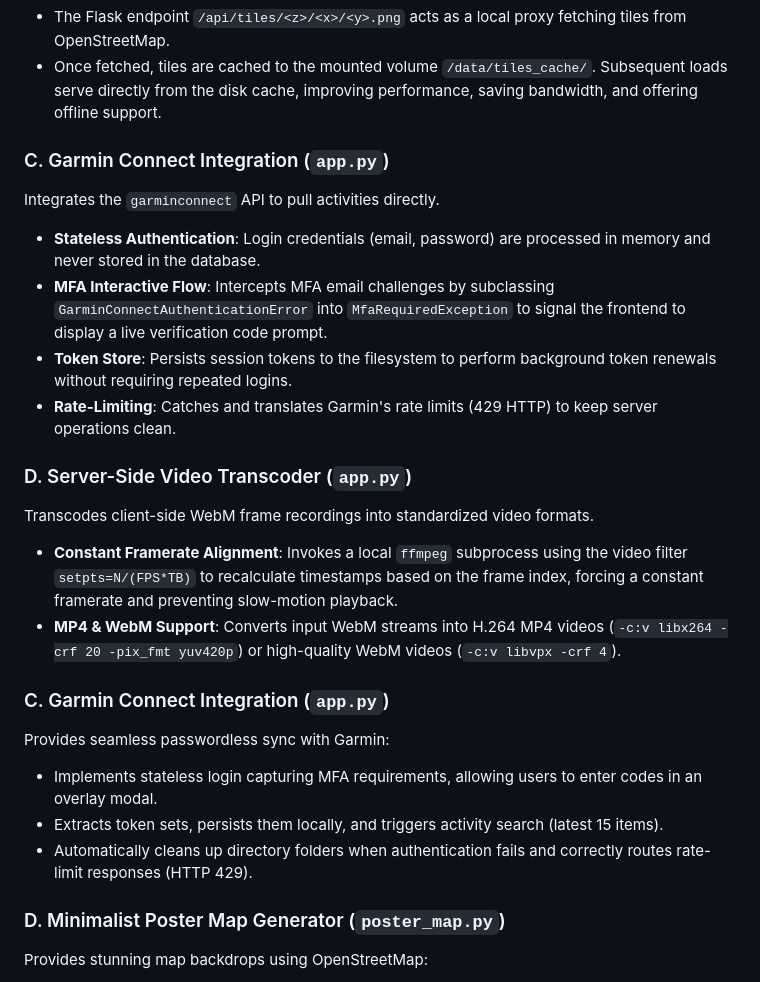
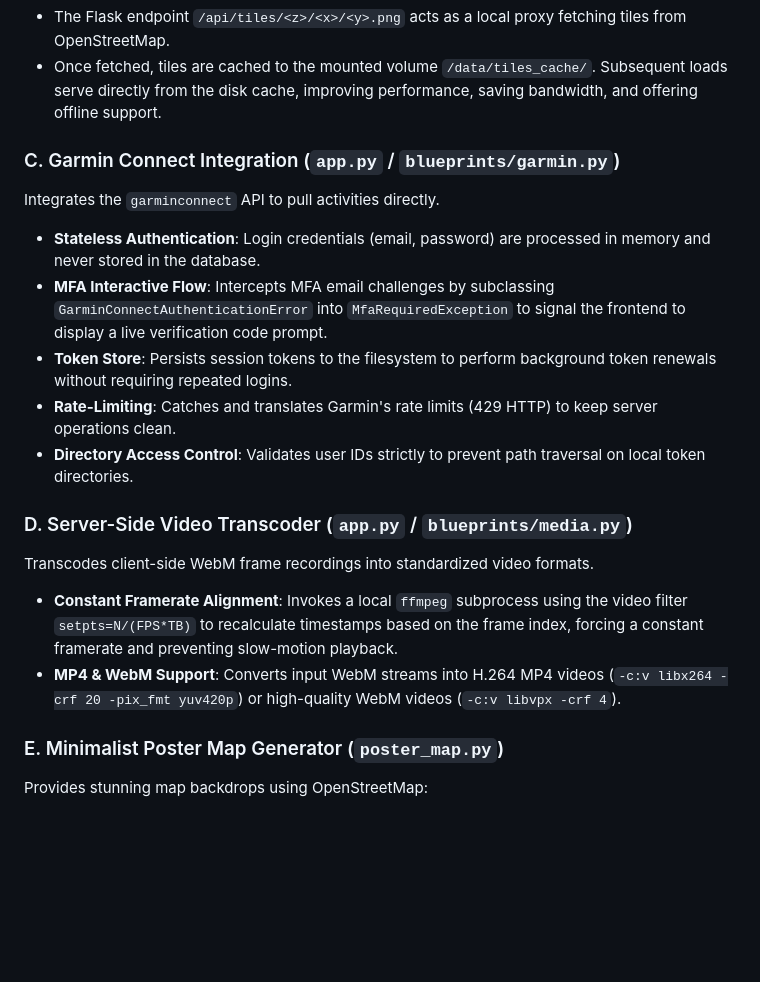
Before and after one commit to RunC0deRun/blaeu, a Markdown page: AGENT.md, the part around the change. Rendered like a GitHub page; blank space fills up the shorter version.

Commit message:
docs: clean up duplicate sections under key backend features in AGENT.md

```diff
--- a/AGENT.md
+++ b/AGENT.md
@@ -37,25 +37,20 @@ To enable HTML5 Canvas-based video exports, drawing map tiles onto the canvas ca
 - The Flask endpoint `/api/tiles/<z>/<x>/<y>.png` acts as a local proxy fetching tiles from OpenStreetMap.
 - Once fetched, tiles are cached to the mounted volume `/data/tiles_cache/`. Subsequent loads serve directly from the disk cache, improving performance, saving bandwidth, and offering offline support.
 
-### C. Garmin Connect Integration (`app.py`)
+### C. Garmin Connect Integration (`app.py` / `blueprints/garmin.py`)
 Integrates the `garminconnect` API to pull activities directly.
 - **Stateless Authentication**: Login credentials (email, password) are processed in memory and never stored in the database.
 - **MFA Interactive Flow**: Intercepts MFA email challenges by subclassing `GarminConnectAuthenticationError` into `MfaRequiredException` to signal the frontend to display a live verification code prompt.
 - **Token Store**: Persists session tokens to the filesystem to perform background token renewals without requiring repeated logins.
 - **Rate-Limiting**: Catches and translates Garmin's rate limits (429 HTTP) to keep server operations clean.
+- **Directory Access Control**: Validates user IDs strictly to prevent path traversal on local token directories.
 
-### D. Server-Side Video Transcoder (`app.py`)
+### D. Server-Side Video Transcoder (`app.py` / `blueprints/media.py`)
 Transcodes client-side WebM frame recordings into standardized video formats.
 - **Constant Framerate Alignment**: Invokes a local `ffmpeg` subprocess using the video filter `setpts=N/(FPS*TB)` to recalculate timestamps based on the frame index, forcing a constant framerate and preventing slow-motion playback.
 - **MP4 & WebM Support**: Converts input WebM streams into H.264 MP4 videos (`-c:v libx264 -crf 20 -pix_fmt yuv420p`) or high-quality WebM videos (`-c:v libvpx -crf 4`).
 
-### C. Garmin Connect Integration (`app.py`)
-Provides seamless passwordless sync with Garmin:
-- Implements stateless login capturing MFA requirements, allowing users to enter codes in an overlay modal.
-- Extracts token sets, persists them locally, and triggers activity search (latest 15 items).
-- Automatically cleans up directory folders when authentication fails and correctly routes rate-limit responses (HTTP 429).
-
-### D. Minimalist Poster Map Generator (`poster_map.py`)
+### E. Minimalist Poster Map Generator (`poster_map.py`)
 Provides stunning map backdrops using OpenStreetMap:
 - Translates coordinates from EPSG:4326 to EPSG:3857 (Web Mercator) to achieve mathematically perfect alignment with Leaflet vectors.
 - Clamps aspect ratios (0.5 to 2.0) and adds padding to bounding boxes.
```
